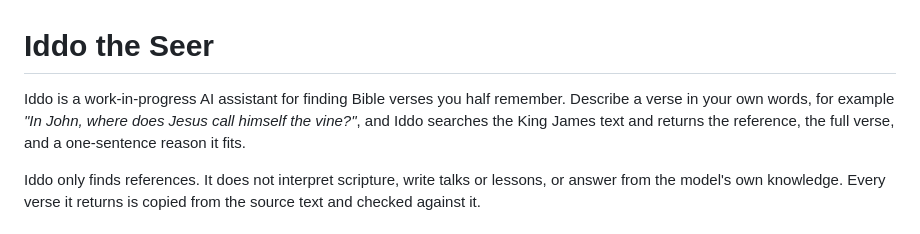
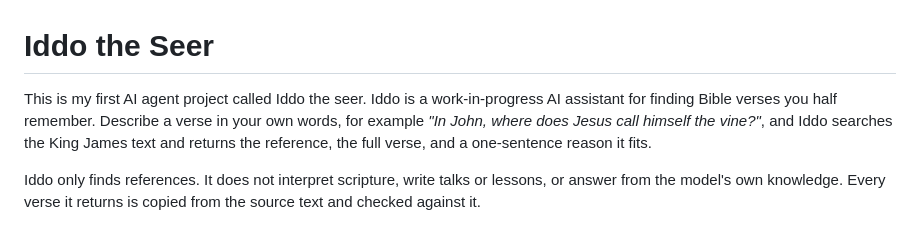
Before and after one commit to samuelcgillette/IddoTheSeer, a Markdown page: README.md, the part around the change. Rendered like a GitHub page.

```diff
--- a/README.md
+++ b/README.md
@@ -1,6 +1,6 @@
 # Iddo the Seer
 
-Iddo is a work-in-progress AI assistant for finding Bible verses you half remember. Describe a verse in your own words, for example *"In John, where does Jesus call himself the vine?"*, and Iddo searches the King James text and returns the reference, the full verse, and a one-sentence reason it fits.
+This is my first AI agent project called Iddo the seer. Iddo is a work-in-progress AI assistant for finding Bible verses you half remember. Describe a verse in your own words, for example *"In John, where does Jesus call himself the vine?"*, and Iddo searches the King James text and returns the reference, the full verse, and a one-sentence reason it fits.
 
 Iddo only finds references. It does not interpret scripture, write talks or lessons, or answer from the model's own knowledge. Every verse it returns is copied from the source text and checked against it.
 
```
